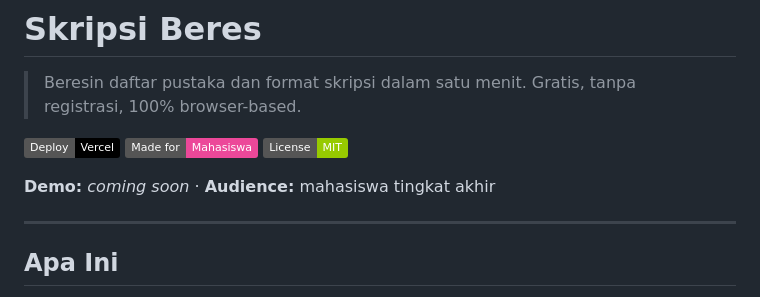
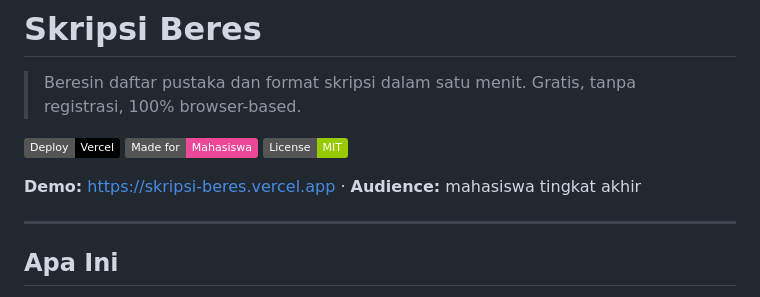
Before and after one commit to moonzyr17/skripsi-beres, a Markdown page: README.md, the part around the change. GitHub-like rendering; badges without logos.

Commit message:
docs: add live demo URL

```diff
--- a/README.md
+++ b/README.md
@@ -6,7 +6,7 @@
 [![Made for Mahasiswa](https://img.shields.io/badge/Made_for-Mahasiswa-EC4899?style=flat)]()
 [![License: MIT](https://img.shields.io/badge/License-MIT-green.svg)](https://opensource.org/licenses/MIT)
 
-**Demo:** _coming soon_ · **Audience:** mahasiswa tingkat akhir
+**Demo:** https://skripsi-beres.vercel.app · **Audience:** mahasiswa tingkat akhir
 
 ---
 
```
